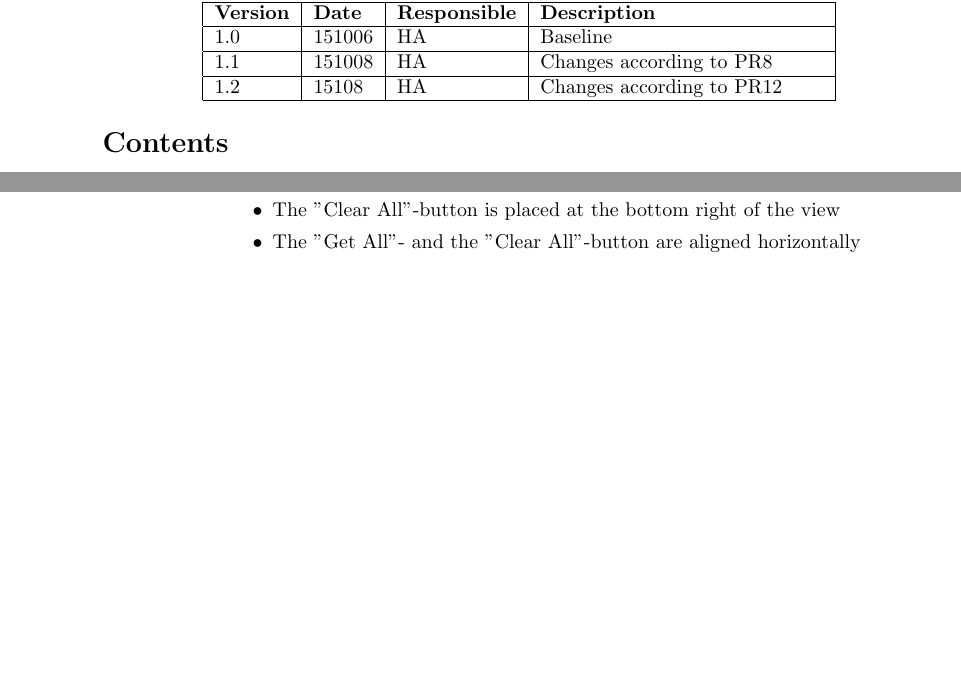
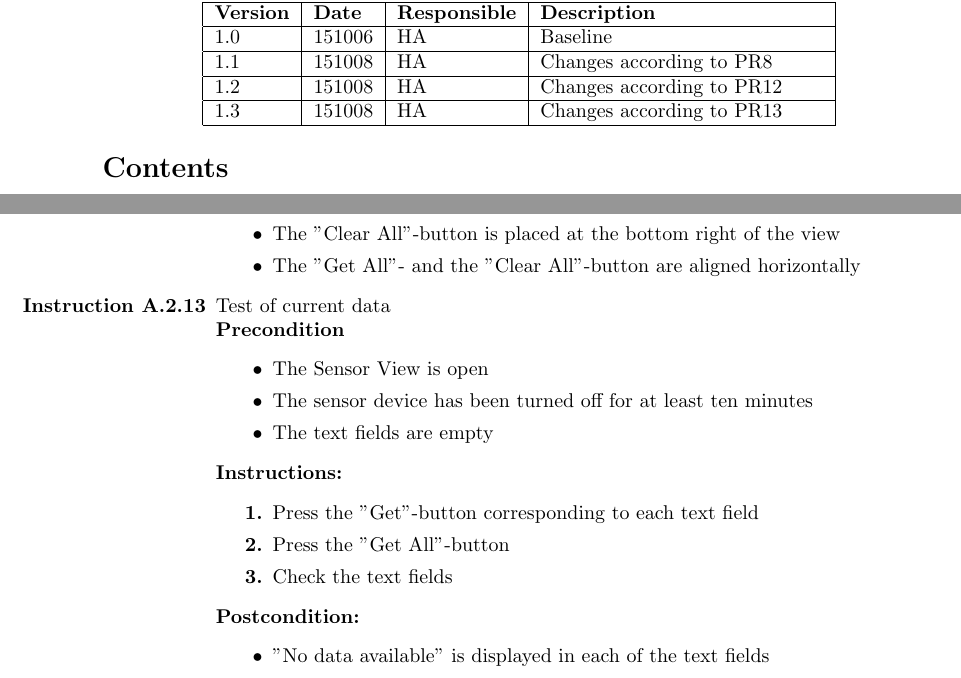
Before and after one commit to ockka/ETSN05-Group2, a LaTeX document (docs/SVVI/PUSS154215.tex): two parts of pages 2 and 11 of 27 before the commit and two parts of pages 2 and 11 of 28 after it, joined at a grey line, cut so that both start at the same text, the shorter picture padded with empty space. Compiled offline with pdfLaTeX.

Commit message:
PUSS154213 v1.3, PUSS154213 v1.3: Updated according to PR13.

```diff
--- a/docs/SVVI/PUSS154215.tex
+++ b/docs/SVVI/PUSS154215.tex
@@ -44,7 +44,7 @@ This test should be run #1 times with the following configurations:
 {\end{itemize}}
 
 \title{SVVI - Software Verification and Validation Instruction}
-\newcommand{\version}{v1.2}
+\newcommand{\version}{v1.3}
 \newcommand{\SVVI}{PUSS154215}
 \author{Testgroup, Team 2}
 
@@ -100,7 +100,8 @@ Jonathan Lundholm
     \textbf{Version}		& \textbf{Date}		& \textbf{Responsible}					& \textbf{Description}					\\ \hline
     1.0						& 151006			& HA									& Baseline								\\ \hline
     1.1						& 151008			& HA									& Changes according to PR8				\\ \hline
-    1.2						& 15108				& HA									& Changes according to PR12 		\\ \hline
+    1.2						& 151008			& HA									& Changes according to PR12 		\\ \hline
+    1.3						& 151008			& HA									& Changes according to PR13		\\ \hline
     \end{tabular}
 \end{center}
 
@@ -507,6 +508,21 @@ This is appendix \ref{appendix:section:functiontest} where we list all function
 			\item The "Get All"-button is placed at the bottom left of the view
 			\item The "Clear All"-button is placed at the bottom right of the view
 			\item The "Get All"- and the "Clear All"-button are aligned horizontally
+		\end{postcondition}
+
+	\item Test of current data
+		\begin{precondition}
+			\item The Sensor View is open
+			\item The sensor device has been turned off for at least ten minutes
+			\item The text fields are empty
+		\end{precondition}
+		\begin{instruction}
+			\item Press the "Get"-button corresponding to each text field
+			\item Press the "Get All"-button
+			\item Check the text fields
+		\end{instruction}
+		\begin{postcondition}
+			\item "No data available" is displayed in each of the text fields
 		\end{postcondition}
 \end{testlist}
 
```
Also changed, not shown: docs/SVVS/PUSS154213.tex (+4 -1 lines).
